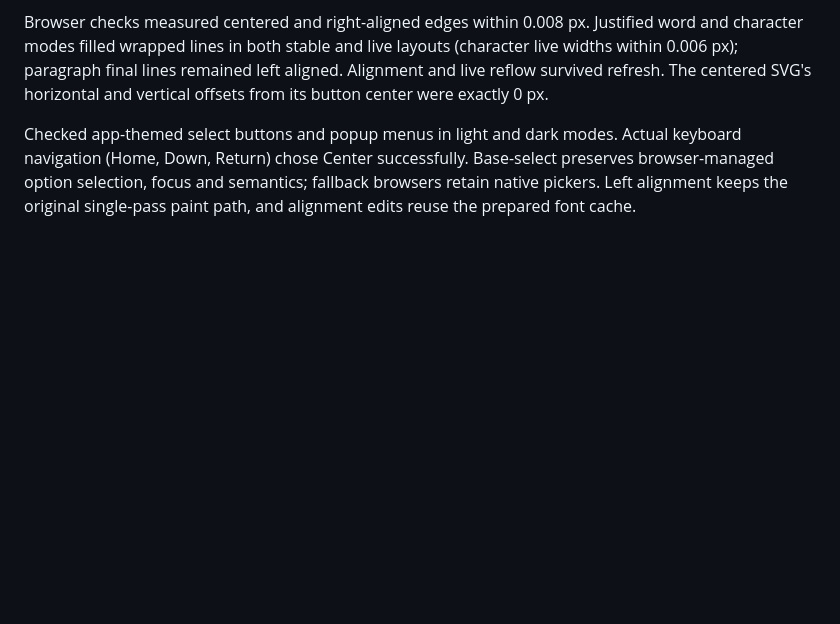
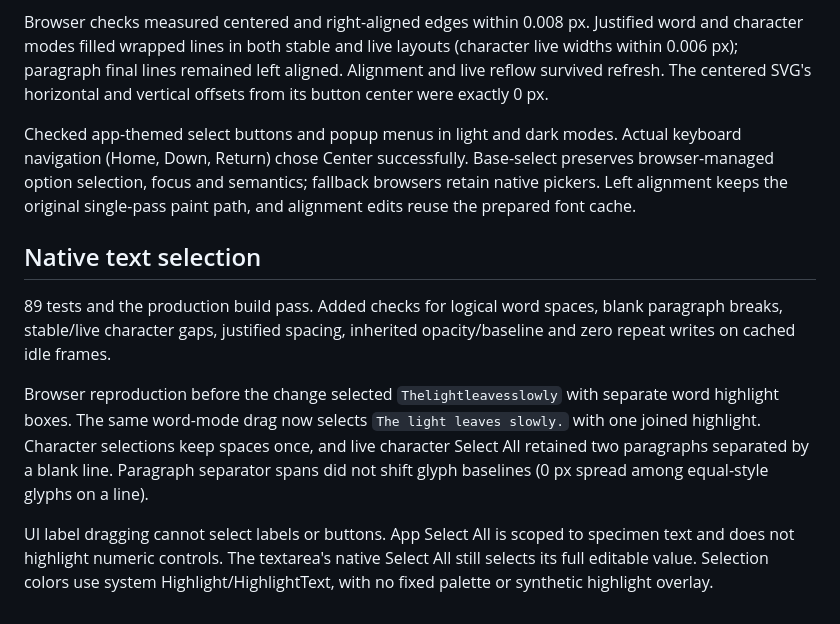
Before and after one commit to jahnDOTkoutrios/between, a Markdown page: web-prototype/docs/RESULTS.md, the part around the change. GitHub-like rendering; blank space fills up the shorter version.

```diff
--- a/web-prototype/docs/RESULTS.md
+++ b/web-prototype/docs/RESULTS.md
@@ -351,3 +351,22 @@ Actual keyboard navigation (Home, Down, Return) chose Center successfully.
 Base-select preserves browser-managed option selection, focus and semantics;
 fallback browsers retain native pickers. Left alignment keeps the original
 single-pass paint path, and alignment edits reuse the prepared font cache.
+
+
+## Native text selection
+
+89 tests and the production build pass. Added checks for logical word spaces,
+blank paragraph breaks, stable/live character gaps, justified spacing, inherited
+opacity/baseline and zero repeat writes on cached idle frames.
+
+Browser reproduction before the change selected `Thelightleavesslowly` with
+separate word highlight boxes. The same word-mode drag now selects
+`The light leaves slowly.` with one joined highlight. Character selections keep
+spaces once, and live character Select All retained two paragraphs separated by
+a blank line. Paragraph separator spans did not shift glyph baselines (0 px
+spread among equal-style glyphs on a line).
+
+UI label dragging cannot select labels or buttons. App Select All is scoped to
+specimen text and does not highlight numeric controls. The textarea's native
+Select All still selects its full editable value. Selection colors use system
+Highlight/HighlightText, with no fixed palette or synthetic highlight overlay.
```
Also changed, not shown: CHANGELOG.md (+2 -0 lines), web-prototype/README.md (+15 -0 lines), web-prototype/docs/native-selection.png (added), 4 other files.
